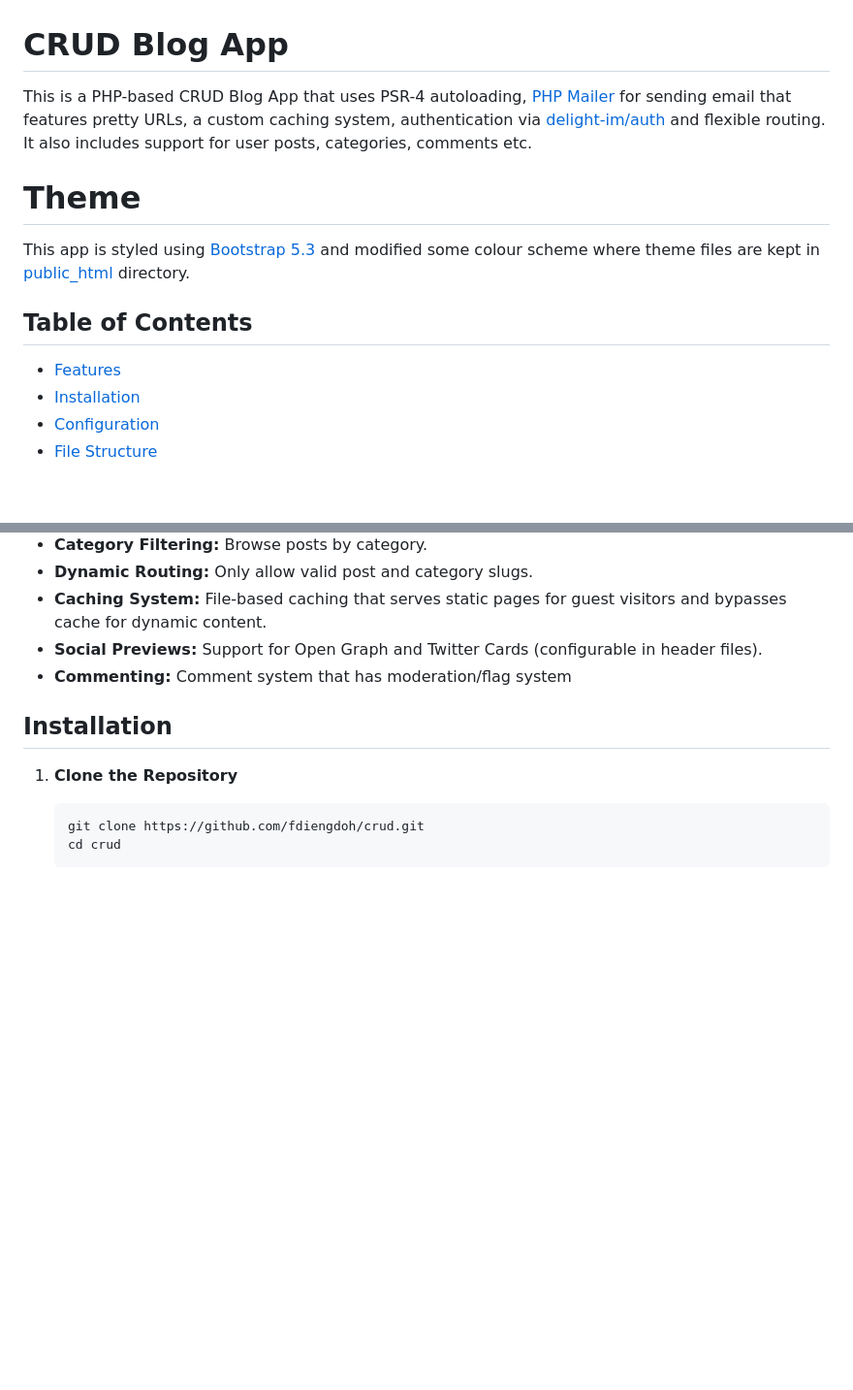
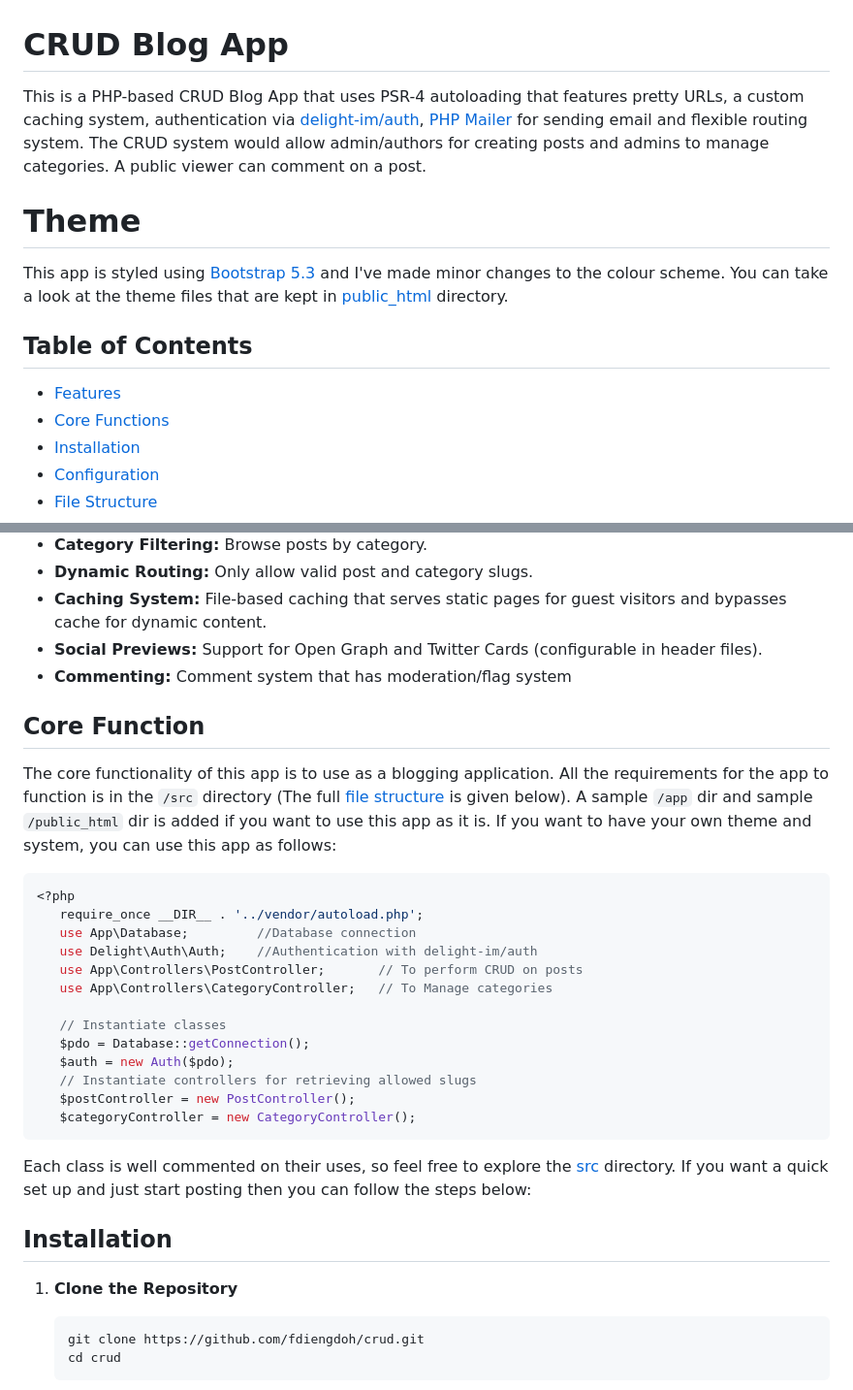
Before and after one commit to fdiengdoh/crud, a Markdown page: README.md, 2 parts joined by grey strips. Shown: that part at 97% size. GitHub-like rendering; blank space fills up the shorter version.

````diff
--- a/README.md
+++ b/README.md
@@ -1,14 +1,15 @@
 # CRUD Blog App
 
-This is a PHP-based CRUD Blog App that uses PSR-4 autoloading, [PHP Mailer](https://github.com/PHPMailer/PHPMailer) for sending email that features pretty URLs, a custom caching system, authentication via [delight-im/auth](https://github.com/delight-im/PHP-Auth) and flexible routing. It also includes support for user posts, categories, comments etc.
+This is a PHP-based CRUD Blog App that uses PSR-4 autoloading that features pretty URLs, a custom caching system, authentication via [delight-im/auth](https://github.com/delight-im/PHP-Auth), [PHP Mailer](https://github.com/PHPMailer/PHPMailer) for sending email and flexible routing system. The CRUD system would allow admin/authors for creating posts and admins to manage categories. A public viewer can comment on a post.
 
 # Theme
 
-This app is styled using [Bootstrap 5.3](https://getbootstrap.com) and modified some colour scheme where theme files are kept in [public_html](public_html) directory.
+This app is styled using [Bootstrap 5.3](https://getbootstrap.com) and I've made minor changes to the colour scheme. You can take a look at the theme files that are kept in [public_html](public_html) directory.
 
 ## Table of Contents
 
 - [Features](#features)
+- [Core Functions](#core-function)
 - [Installation](#installation)
 - [Configuration](#configuration)
 - [File Structure](#file-structure)
@@ -27,6 +28,27 @@ This app is styled using [Bootstrap 5.3](https://getbootstrap.com) and modified
 - **Caching System:** File‑based caching that serves static pages for guest visitors and bypasses cache for dynamic content.
 - **Social Previews:** Support for Open Graph and Twitter Cards (configurable in header files).
 - **Commenting:** Comment system that has moderation/flag system
+
+## Core Function
+
+The core functionality of this app is to use as a blogging application. All the requirements for the app to function is in the `/src` directory (The full [file structure](#file-structure) is given below). A sample `/app` dir and sample `/public_html` dir is added if you want to use this app as it is. If you want to have your own theme and system, you can use this app as follows:
+
+```php
+<?php
+   require_once __DIR__ . '../vendor/autoload.php';
+   use App\Database;         //Database connection
+   use Delight\Auth\Auth;    //Authentication with delight-im/auth
+   use App\Controllers\PostController;       // To perform CRUD on posts
+   use App\Controllers\CategoryController;   // To Manage categories
+
+   // Instantiate classes
+   $pdo = Database::getConnection();
+   $auth = new Auth($pdo);
+   // Instantiate controllers for retrieving allowed slugs
+   $postController = new PostController();
+   $categoryController = new CategoryController();
+```
+Each class is well commented on their uses, so feel free to explore the [src](src) directory. If you want a quick set up and just start posting then you can follow the steps below:
 
 ## Installation
 
````
